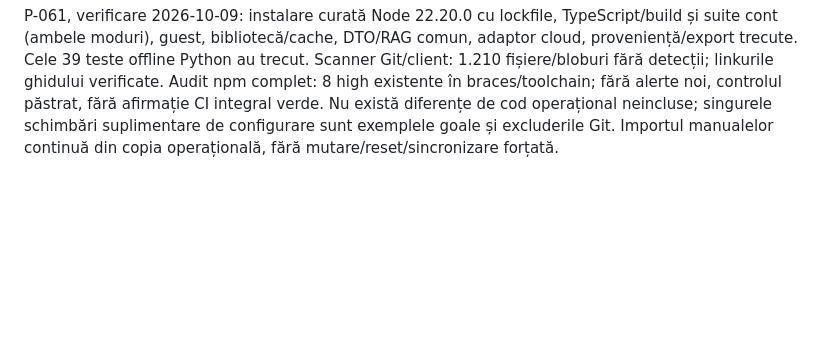
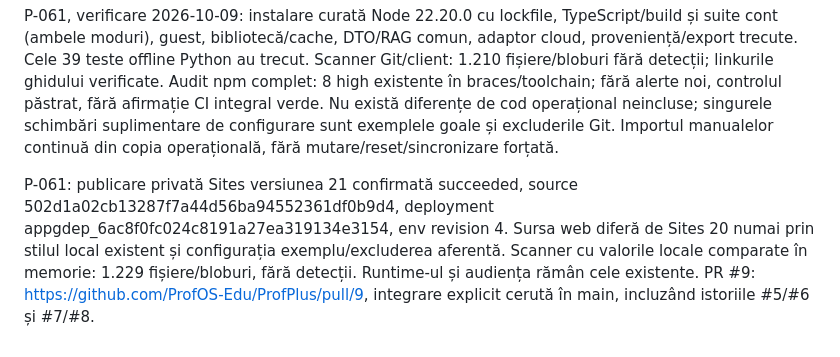
Before and after one commit to efleihraian/ProfPlus, a Markdown page: STATUS.md, the part around the change. Rendered like a GitHub page; blank space fills up the shorter version.

```diff
--- a/STATUS.md
+++ b/STATUS.md
@@ -230,3 +230,5 @@ Verificare live: originalele nu sunt încă complete; 7 originale manuale și 82
 Responsabil Marcos/Cosmin, cerere explicită a titularului: întregul cod în main. Reunite istoricul P-056 și ramura P-057/P-059/P-060; conflictele păstrează marcajele paginilor, retenția/restaurarea cloud, izolarea fixture-urilor și cache-ul/starea corectă a bibliotecii. Include modificarea locală de stil pentru linkurile navigației, note operaționale și rapoarte datate. Ghid de pornire și exemple fără chei pentru colaboratori. Importul originalelor rămâne activ și nu este confundat cu publicarea codului. Verificările și publicarea finală se confirmă ulterior.
 
 P-061, verificare 2026-10-09: instalare curată Node 22.20.0 cu lockfile, TypeScript/build și suite cont (ambele moduri), guest, bibliotecă/cache, DTO/RAG comun, adaptor cloud, proveniență/export trecute. Cele 39 teste offline Python au trecut. Scanner Git/client: 1.210 fișiere/bloburi fără detecții; linkurile ghidului verificate. Audit npm complet: 8 high existente în braces/toolchain; fără alerte noi, controlul păstrat, fără afirmație CI integral verde. Nu există diferențe de cod operațional neincluse; singurele schimbări suplimentare de configurare sunt exemplele goale și excluderile Git. Importul manualelor continuă din copia operațională, fără mutare/reset/sincronizare forțată.
+
+P-061: publicare privată Sites versiunea 21 confirmată succeeded, source 502d1a02cb13287f7a44d56ba94552361df0b9d4, deployment appgdep_6ac8f0fc024c8191a27ea319134e3154, env revision 4. Sursa web diferă de Sites 20 numai prin stilul local existent și configurația exemplu/excluderea aferentă. Scanner cu valorile locale comparate în memorie: 1.229 fișiere/bloburi, fără detecții. Runtime-ul și audiența rămân cele existente. PR #9: https://github.com/ProfOS-Edu/ProfPlus/pull/9, integrare explicit cerută în main, incluzând istoriile #5/#6 și #7/#8.
```
Also changed, not shown: docs/DEVELOPMENT_SETUP.md (+2 -0 lines), docs/WORKLOG.md (+2 -0 lines).
